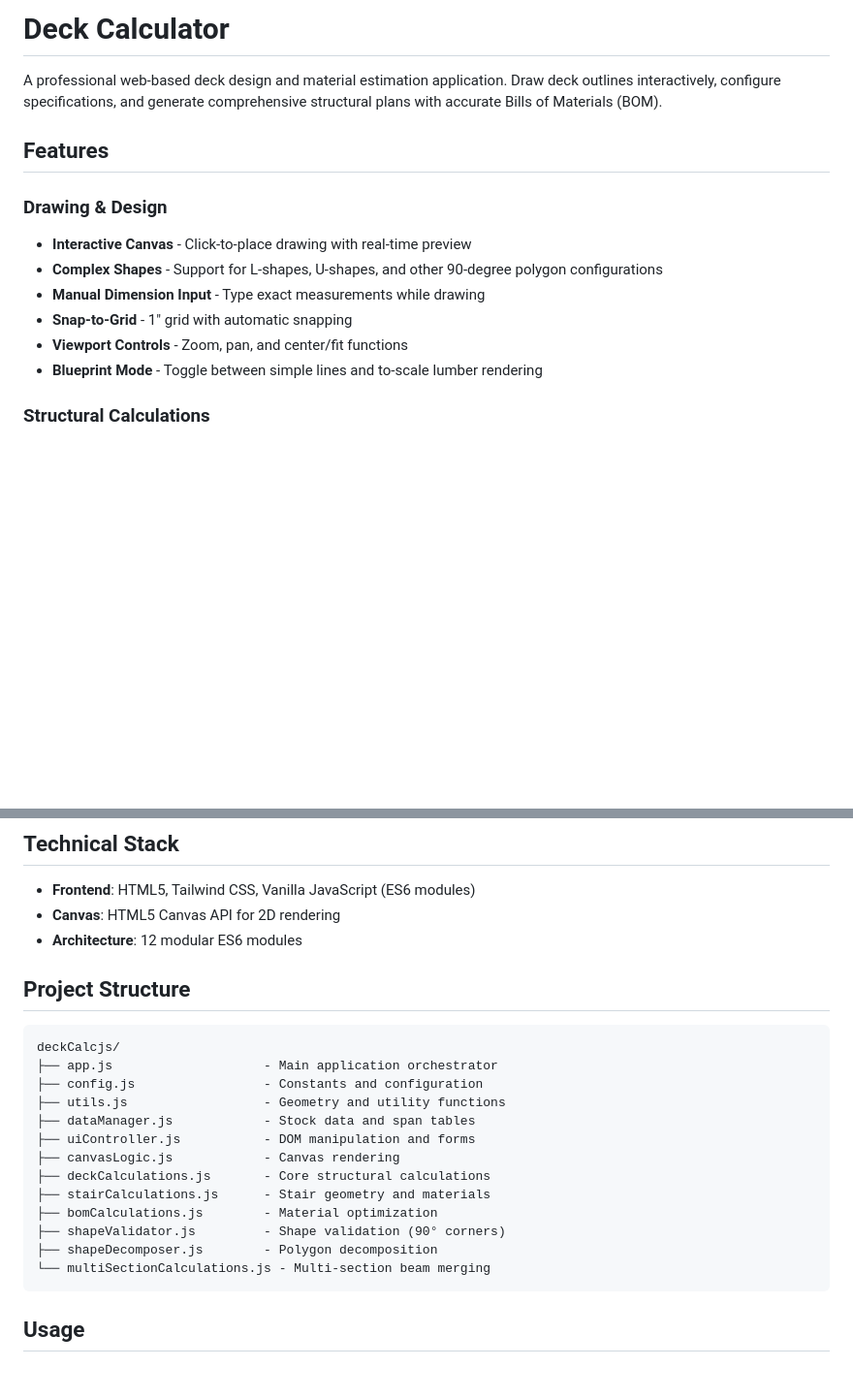
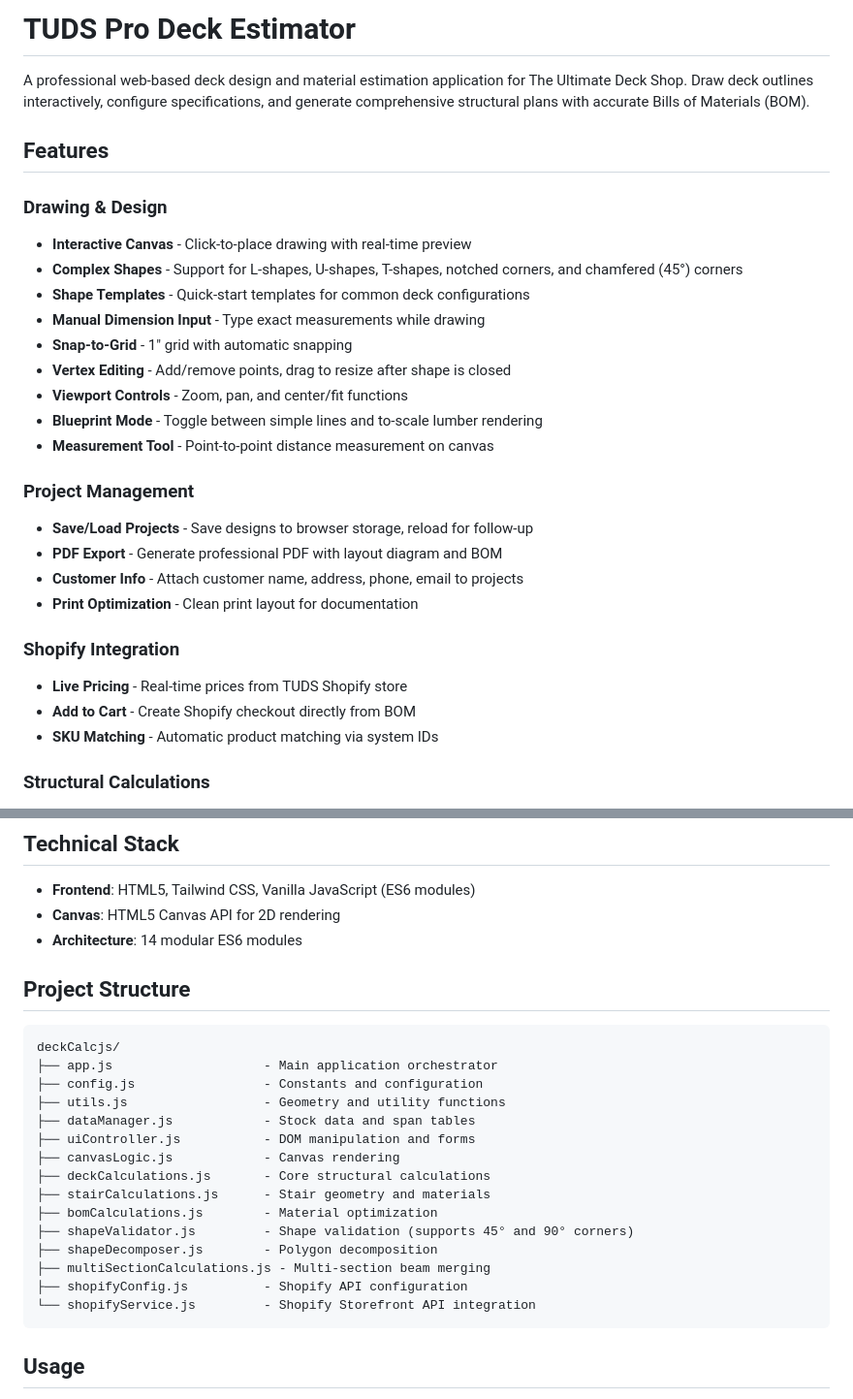
Before and after one commit to TUDS-Apps/deckcalculator, a Markdown page: README.md, 2 parts joined by grey strips. Shown at 97% size. Rendered like a GitHub page; blank space fills up the shorter version.

Commit message:
Update README with new features and project structure
- Rename to TUDS Pro Deck Estimator
- Add chamfered (45°) corners to feature list
- Add Project Management section (Save/Load, PDF, Customer Info)
- Add Shopify Integration section (Live Pricing, Add to Cart)
- Add Measurement Tool feature
- Update module count to 14 and add new modules to structure
- Note 45° corner support in shapeValidator description

🤖 Generated with [Claude Code](https://claude.com/claude-code)

Co-Authored-By: Claude <noreply@anthropic.com>

````diff
--- a/README.md
+++ b/README.md
@@ -1,16 +1,30 @@
-# Deck Calculator
+# TUDS Pro Deck Estimator
 
-A professional web-based deck design and material estimation application. Draw deck outlines interactively, configure specifications, and generate comprehensive structural plans with accurate Bills of Materials (BOM).
+A professional web-based deck design and material estimation application for The Ultimate Deck Shop. Draw deck outlines interactively, configure specifications, and generate comprehensive structural plans with accurate Bills of Materials (BOM).
 
 ## Features
 
 ### Drawing & Design
 - **Interactive Canvas** - Click-to-place drawing with real-time preview
-- **Complex Shapes** - Support for L-shapes, U-shapes, and other 90-degree polygon configurations
+- **Complex Shapes** - Support for L-shapes, U-shapes, T-shapes, notched corners, and chamfered (45°) corners
+- **Shape Templates** - Quick-start templates for common deck configurations
 - **Manual Dimension Input** - Type exact measurements while drawing
 - **Snap-to-Grid** - 1" grid with automatic snapping
+- **Vertex Editing** - Add/remove points, drag to resize after shape is closed
 - **Viewport Controls** - Zoom, pan, and center/fit functions
 - **Blueprint Mode** - Toggle between simple lines and to-scale lumber rendering
+- **Measurement Tool** - Point-to-point distance measurement on canvas
+
+### Project Management
+- **Save/Load Projects** - Save designs to browser storage, reload for follow-up
+- **PDF Export** - Generate professional PDF with layout diagram and BOM
+- **Customer Info** - Attach customer name, address, phone, email to projects
+- **Print Optimization** - Clean print layout for documentation
+
+### Shopify Integration
+- **Live Pricing** - Real-time prices from TUDS Shopify store
+- **Add to Cart** - Create Shopify checkout directly from BOM
+- **SKU Matching** - Automatic product matching via system IDs
 
 ### Structural Calculations
 - **Automatic Joist Sizing** - Based on span tables (2x6 through 2x12)
@@ -36,7 +50,7 @@ A professional web-based deck design and material estimation application. Draw d
 
 - **Frontend**: HTML5, Tailwind CSS, Vanilla JavaScript (ES6 modules)
 - **Canvas**: HTML5 Canvas API for 2D rendering
-- **Architecture**: 12 modular ES6 modules
+- **Architecture**: 14 modular ES6 modules
 
 ## Project Structure
 
@@ -51,9 +65,11 @@ deckCalcjs/
 ├── deckCalculations.js       - Core structural calculations
 ├── stairCalculations.js      - Stair geometry and materials
 ├── bomCalculations.js        - Material optimization
-├── shapeValidator.js         - Shape validation (90° corners)
+├── shapeValidator.js         - Shape validation (supports 45° and 90° corners)
 ├── shapeDecomposer.js        - Polygon decomposition
-└── multiSectionCalculations.js - Multi-section beam merging
+├── multiSectionCalculations.js - Multi-section beam merging
+├── shopifyConfig.js          - Shopify API configuration
+└── shopifyService.js         - Shopify Storefront API integration
 ```
 
 ## Usage
````
